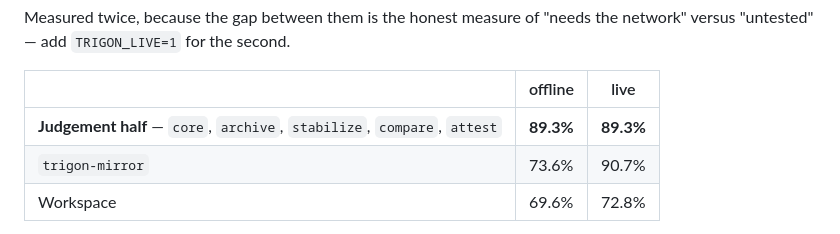
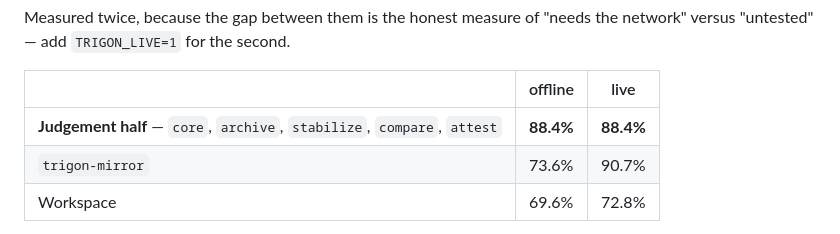
Before and after one commit to scovetta/trigon, a Markdown page: docs/17-backlog.md, the part around the change. Drawn GitHub-style.

```diff
--- a/docs/17-backlog.md
+++ b/docs/17-backlog.md
@@ -97,7 +97,7 @@ Measured twice, because the gap between them is the honest measure of "needs the
 
 | | offline | live |
 |---|---|---|
-| **Judgement half** — `core`, `archive`, `stabilize`, `compare`, `attest` | **89.3%** | **89.3%** |
+| **Judgement half** — `core`, `archive`, `stabilize`, `compare`, `attest` | **88.4%** | **88.4%** |
 | `trigon-mirror` | 73.6% | 90.7% |
 | Workspace | 69.6% | 72.8% |
 
```
Also changed, not shown: README.md (+2 -2 lines), docs/16-findings.md (+1 -1 lines).
